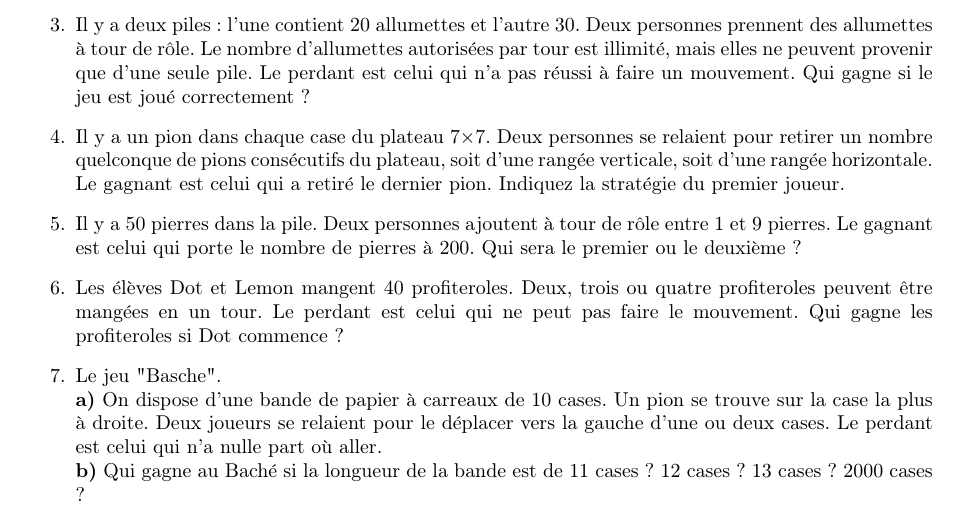
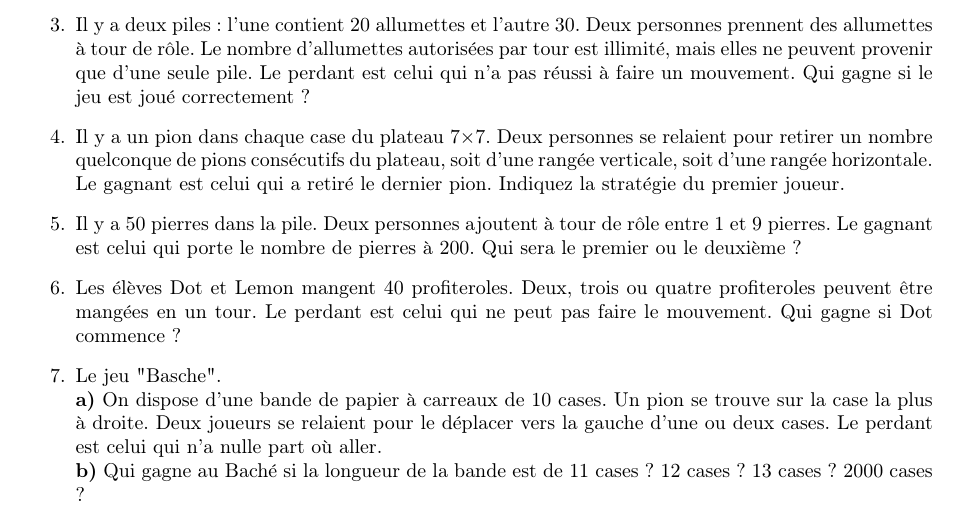
Before and after one commit to GPotoshin/junior-mechmath, a LaTeX document (fr/jeux-mathematiques-1/main.tex): part of page 1 of 2, cut so that both start at the same text. Compiled offline with pdfLaTeX.

Commit message:
semantic errors fix

```diff
--- a/fr/jeux-mathematiques-1/main.tex
+++ b/fr/jeux-mathematiques-1/main.tex
@@ -47,7 +47,7 @@
     \item Il y a deux piles : l'une contient 20 allumettes et l'autre 30. Deux personnes prennent des allumettes à tour de rôle. Le nombre d'allumettes autorisées par tour est illimité, mais elles ne peuvent provenir que d'une seule pile. Le perdant est celui qui n'a pas réussi à faire un mouvement. Qui gagne si le jeu est joué correctement ?
     \item Il y a un pion dans chaque case du plateau 7×7. Deux personnes se relaient pour retirer un nombre quelconque de pions consécutifs du plateau, soit d'une rangée verticale, soit d'une rangée horizontale. Le gagnant est celui qui a retiré le dernier pion. Indiquez la stratégie du premier joueur.
     \item Il y a 50 pierres dans la pile. Deux personnes ajoutent à tour de rôle entre 1 et 9 pierres. Le gagnant est celui qui porte le nombre de pierres à 200. Qui sera le premier ou le deuxième ?
-	\item Les élèves Dot et Lemon mangent 40 profiteroles. Deux, trois ou quatre profiteroles peuvent être mangées en un tour. Le perdant est celui qui ne peut pas faire le mouvement. Qui gagne les profiteroles si Dot commence ?
+	\item Les élèves Dot et Lemon mangent 40 profiteroles. Deux, trois ou quatre profiteroles peuvent être mangées en un tour. Le perdant est celui qui ne peut pas faire le mouvement. Qui gagne si Dot commence ?
 	\item Le jeu "Basche".\\
 		\textbf{a)} On dispose d'une bande de papier à carreaux de 10 cases. Un pion se trouve sur la case la plus à droite. Deux joueurs se relaient pour le déplacer vers la gauche d'une ou deux cases. Le perdant est celui qui n'a nulle part où aller.\\
 		\textbf{b)} Qui gagne au Baché si la longueur de la bande est de 11 cases ? 12 cases ? 13 cases ? 2000 cases ?\\
```
Also changed, not shown: fr/jeux-mathematiques-1/main.pdf, 1 other file.
